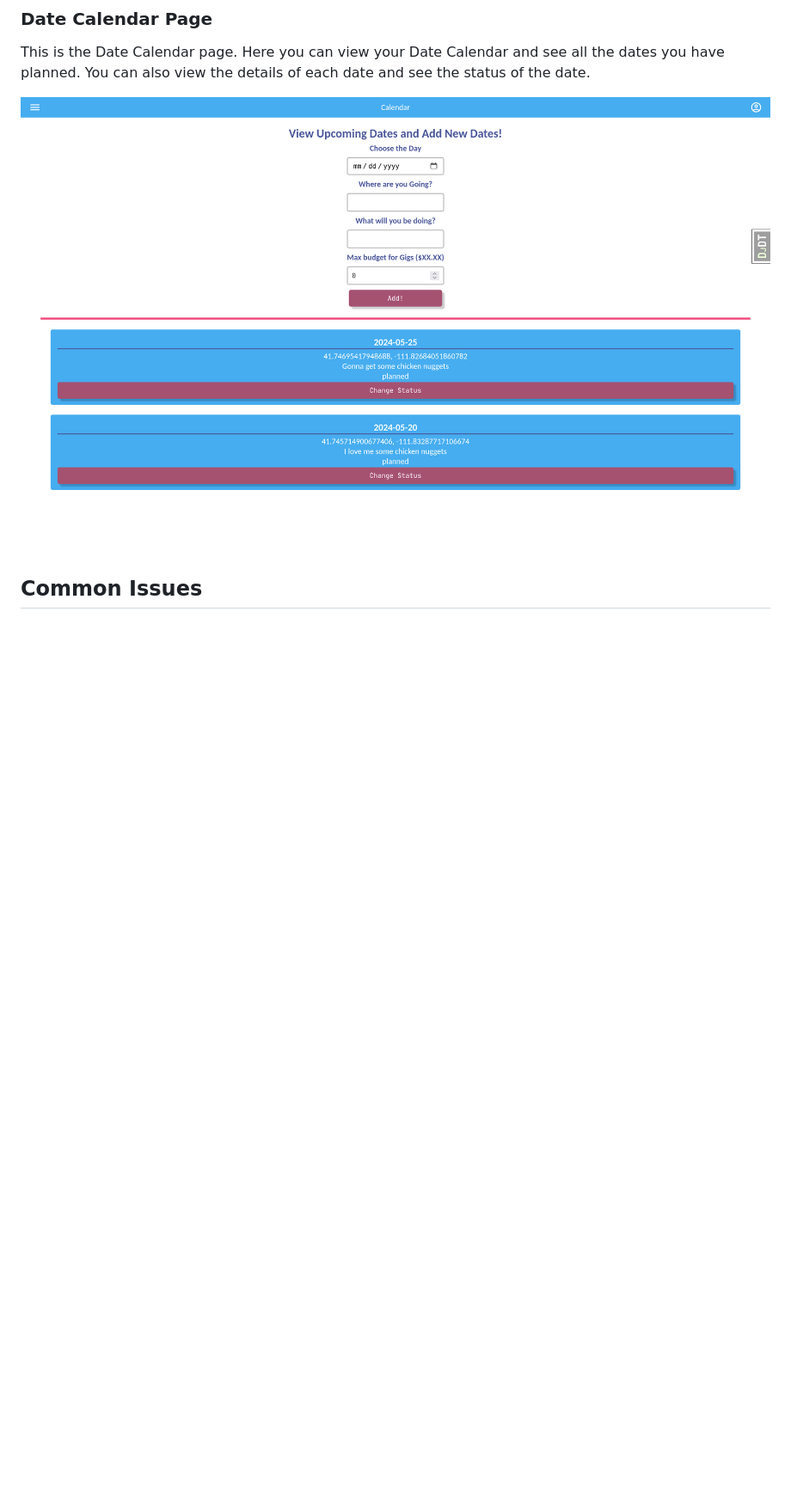
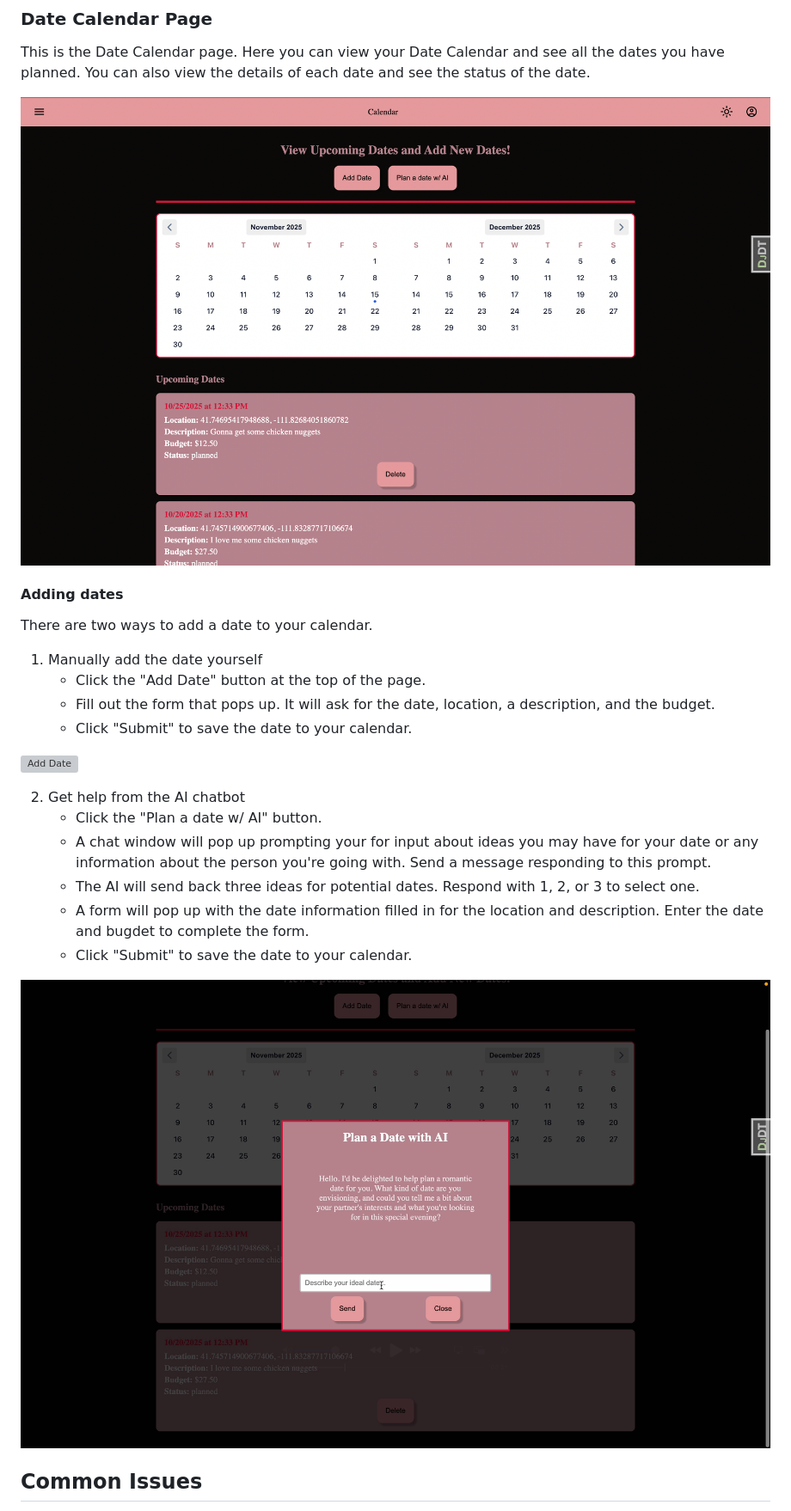
Before and after one commit to quality-liquid/cupid_code, a Markdown page: Documentation/Manual/dater_manual.md, the part around the change. Shown: that part at 86% size. Rendered like a GitHub page; pictures changed too: Documentation/Manual/dater_images/calendar.png, Documentation/Manual/dater_images/plan-a-date.png (added); blank space fills up the shorter version; grey boxes are pictures that could not be loaded.

Commit message:
Added planning date features to manual

```diff
--- a/Documentation/Manual/dater_manual.md
+++ b/Documentation/Manual/dater_manual.md
@@ -97,6 +97,26 @@ You can also view the details of each date and see the status of the date.
 
 ![Calendar](dater_images/calendar.png)
 
+#### Adding dates
+
+There are two ways to add a date to your calendar.
+
+1. Manually add the date yourself
+    - Click the "Add Date" button at the top of the page.
+    - Fill out the form that pops up. It will ask for the date, location, a description, and the budget.
+    - Click "Submit" to save the date to your calendar.
+
+![Add Date](dater_images/add-date.png)
+
+2. Get help from the AI chatbot
+    - Click the "Plan a date w/ AI" button.
+    - A chat window will pop up prompting your for input about ideas you may have for your date or any information about the person you're going with. Send a message responding to this prompt.
+    - The AI will send back three ideas for potential dates. Respond with 1, 2, or 3 to select one.
+    - A form will pop up with the date information filled in for the location and description. Enter the date and bugdet to complete the form.
+    - Click "Submit" to save the date to your calendar.
+
+![Plan-a-date](dater_images/plan-a-date.png)
+
 ## Common Issues
 
 - Chatbot is not working
```
Also changed, not shown: 1 other file.
